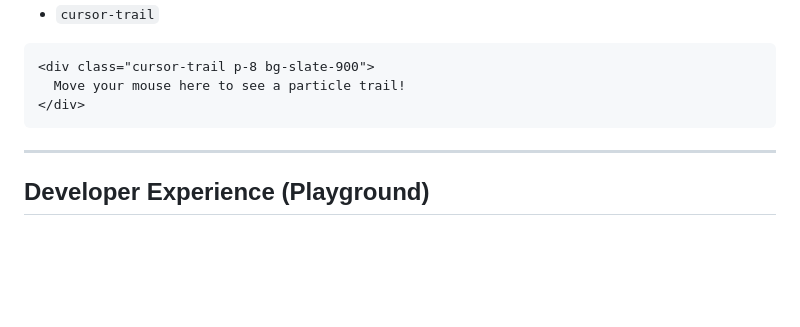
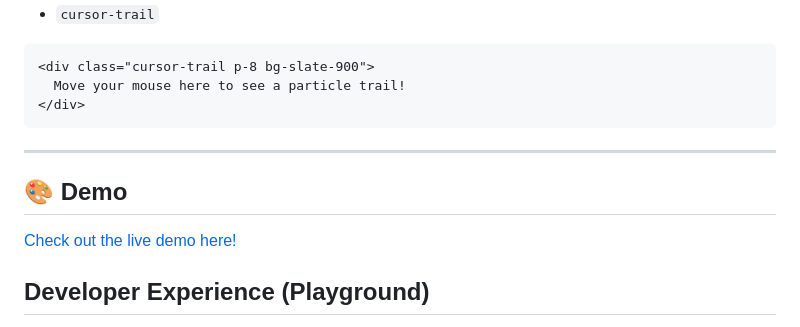
Before and after one commit to nidhidipak/tailwindcss-cursor-effects, a Markdown page: README.md, the part around one of its changes. Drawn GitHub-style; blank space fills up the shorter version.

Commit message:
issue fixed

```diff
--- a/README.md
+++ b/README.md
@@ -193,5 +194,9 @@ Leaves a fading trail of particles behind the cursor as it moves.
 
 ---
 
+## 🎨 Demo
+
+[Check out the live demo here!](https://tailwindcss-cursor-effects.vercel.app/)
+
 ## Developer Experience (Playground)
 This repository includes a full playground. You can clone the repo, run `npm install`, and then `npm run playground` to experiment with all the effects live in your browser!
```
Also changed, not shown: other parts of README.md (+1 -0 lines).
